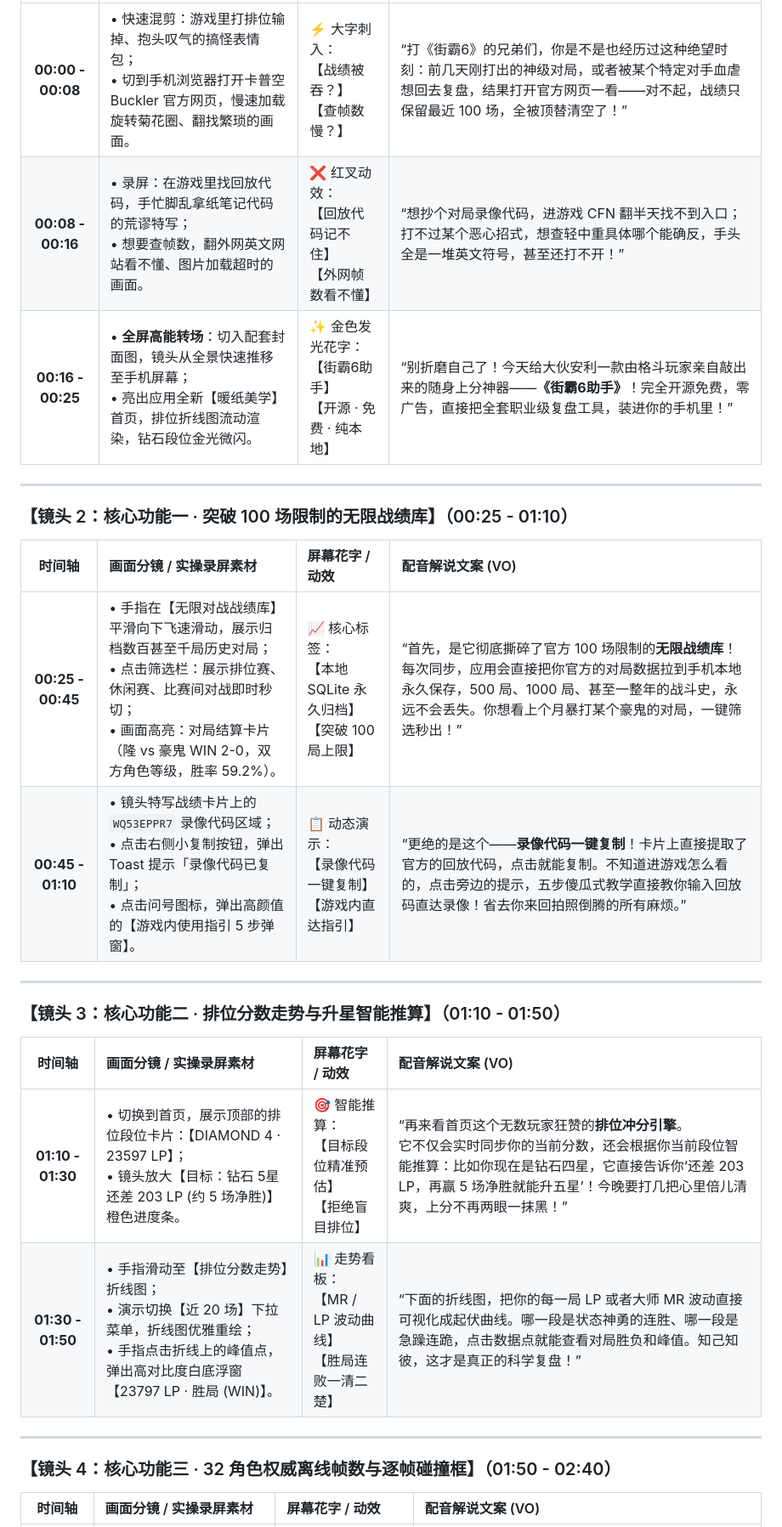
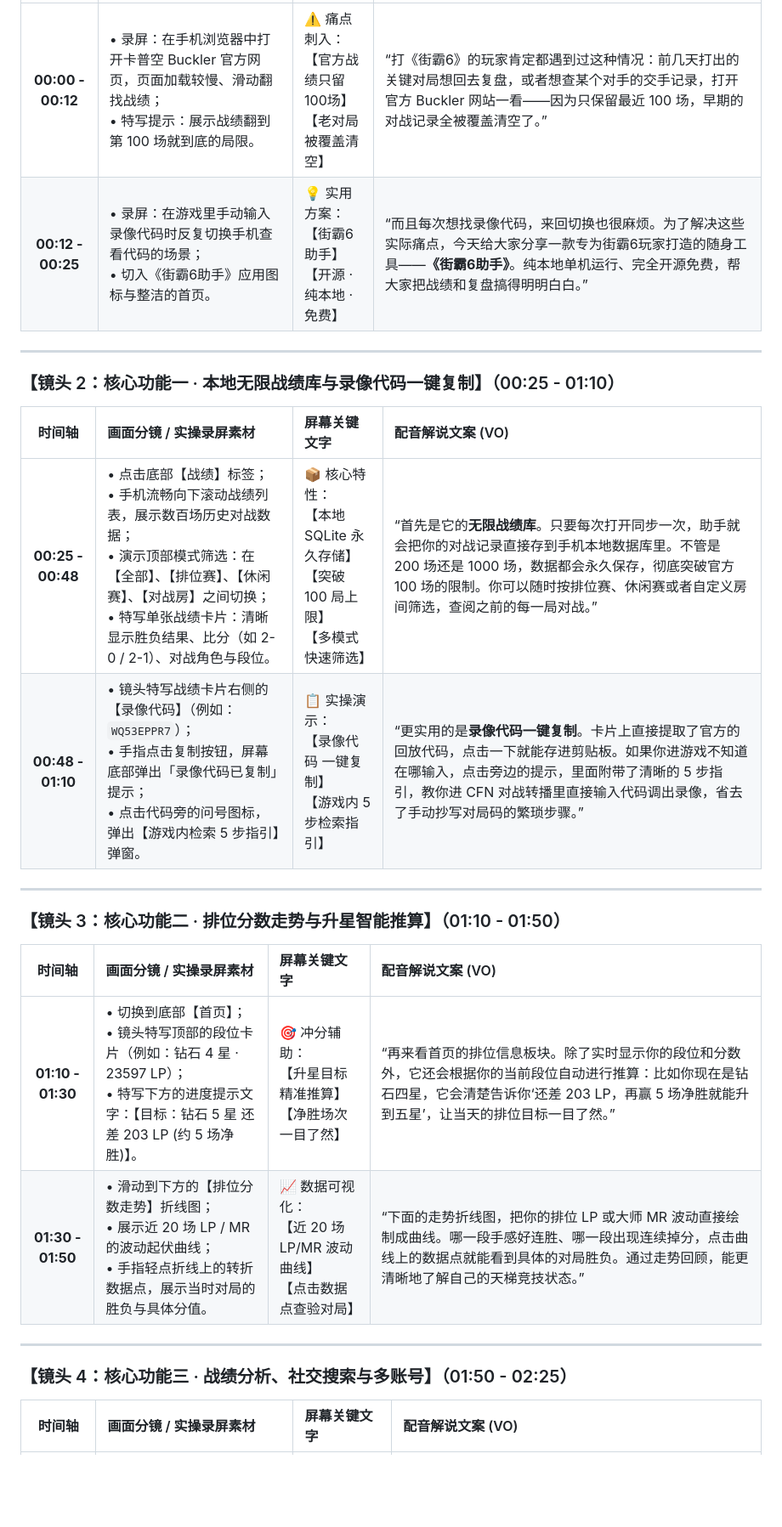
Before and after one commit to ikasa0222/sf6-assistant, a Markdown page: VIDEO_PITCH_AND_SCRIPT.md, the part around one of its changes. Shown at 85% size. Rendered like a GitHub page; blank space fills up the shorter version.

Commit message:
docs: rewrite video pitch and script to strictly focus on core battle log and stats features without removed tools or theme hype

```diff
--- a/VIDEO_PITCH_AND_SCRIPT.md
+++ b/VIDEO_PITCH_AND_SCRIPT.md
@@ -65,29 +66,28 @@
 | :---: | :--- | :--- | :--- |
-| **00:00 - 00:08** | • 快速混剪：游戏里打排位输掉、抱头叹气的搞怪表情包；<br>• 切到手机浏览器打开卡普空 Buckler 官方网页，慢速加载旋转菊花圈、翻找繁琐的画面。 | ⚡ 大字刺入：<br>【战绩被吞？】<br>【查帧数慢？】 | “打《街霸6》的兄弟们，你是不是也经历过这种绝望时刻：前几天刚打出的神级对局，或者被某个特定对手血虐想回去复盘，结果打开官方网页一看——对不起，战绩只保留最近 100 场，全被顶替清空了！” |
-| **00:08 - 00:16** | • 录屏：在游戏里找回放代码，手忙脚乱拿纸笔记代码的荒谬特写；<br>• 想要查帧数，翻外网英文网站看不懂、图片加载超时的画面。 | ❌ 红叉动效：<br>【回放代码记不住】<br>【外网帧数看不懂】 | “想抄个对局录像代码，进游戏 CFN 翻半天找不到入口；打不过某个恶心招式，想查轻中重具体哪个能确反，手头全是一堆英文符号，甚至还打不开！” |
-| **00:16 - 00:25** | • **全屏高能转场**：切入配套封面图，镜头从全景快速推移至手机屏幕；<br>• 亮出应用全新【暖纸美学】首页，排位折线图流动渲染，钻石段位金光微闪。 | ✨ 金色发光花字：<br>【街霸6助手】<br>【开源 · 免费 · 纯本地】 | “别折磨自己了！今天给大伙安利一款由格斗玩家亲自敲出来的随身上分神器——**《街霸6助手》**！完全开源免费，零广告，直接把全套职业级复盘工具，装进你的手机里！” |
+| **00:00 - 00:12** | • 录屏：在手机浏览器中打开卡普空 Buckler 官方网页，页面加载较慢、滑动翻找战绩；<br>• 特写提示：展示战绩翻到第 100 场就到底的局限。 | ⚠️ 痛点刺入：<br>【官方战绩只留100场】<br>【老对局被覆盖清空】 | “打《街霸6》的玩家肯定都遇到过这种情况：前几天打出的关键对局想回去复盘，或者想查某个对手的交手记录，打开官方 Buckler 网站一看——因为只保留最近 100 场，早期的对战记录全被覆盖清空了。” |
+| **00:12 - 00:25** | • 录屏：在游戏里手动输入录像代码时反复切换手机查看代码的场景；<br>• 切入《街霸6助手》应用图标与整洁的首页。 | 💡 实用方案：<br>【街霸6助手】<br>【开源 · 纯本地 · 免费】 | “而且每次想找录像代码，来回切换也很麻烦。为了解决这些实际痛点，今天给大家分享一款专为街霸6玩家打造的随身工具——**《街霸6助手》**。纯本地单机运行、完全开源免费，帮大家把战绩和复盘搞得明明白白。” |
 
 ---
 
-### 【镜头 2：核心功能一 · 突破 100 场限制的无限战绩库】（00:25 - 01:10）
+### 【镜头 2：核心功能一 · 本地无限战绩库与录像代码一键复制】（00:25 - 01:10）
 
-| 时间轴 | 画面分镜 / 实操录屏素材 | 屏幕花字 / 动效 | 配音解说文案 (VO) |
+| 时间轴 | 画面分镜 / 实操录屏素材 | 屏幕关键文字 | 配音解说文案 (VO) |
 | :---: | :--- | :--- | :--- |
-| **00:25 - 00:45** | • 手指在【无限对战战绩库】平滑向下飞速滑动，展示归档数百甚至千局历史对局；<br>• 点击筛选栏：展示排位赛、休闲赛、比赛间对战即时秒切；<br>• 画面高亮：对局结算卡片（隆 vs 豪鬼 WIN 2-0，双方角色等级，胜率 59.2%）。 | 📈 核心标签：<br>【本地 SQLite 永久归档】<br>【突破 100 局上限】 | “首先，是它彻底撕碎了官方 100 场限制的**无限战绩库**！<br>每次同步，应用会直接把你官方的对局数据拉到手机本地永久保存，500 局、1000 局、甚至一整年的战斗史，永远不会丢失。你想看上个月暴打某个豪鬼的对局，一键筛选秒出！” |
-| **00:45 - 01:10** | • 镜头特写战绩卡片上的 `WQ53EPPR7` 录像代码区域；<br>• 点击右侧小复制按钮，弹出 Toast 提示「录像代码已复制」；<br>• 点击问号图标，弹出高颜值的【游戏内使用指引 5 步弹窗】。 | 📋 动态演示：<br>【录像代码 一键复制】<br>【游戏内直达指引】 | “更绝的是这个——**录像代码一键复制**！卡片上直接提取了官方的回放代码，点击就能复制。不知道进游戏怎么看的，点击旁边的提示，五步傻瓜式教学直接教你输入回放码直达录像！省去你来回拍照倒腾的所有麻烦。” |
+| **00:25 - 00:48** | • 点击底部【战绩】标签；<br>• 手机流畅向下滚动战绩列表，展示数百场历史对战数据；<br>• 演示顶部模式筛选：在【全部】、【排位赛】、【休闲赛】、【对战房】之间切换；<br>• 特写单张战绩卡片：清晰显示胜负结果、比分（如 2-0 / 2-1）、对战角色与段位。 | 📦 核心特性：<br>【本地 SQLite 永久存储】<br>【突破 100 局上限】<br>【多模式快速筛选】 | “首先是它的**无限战绩库**。只要每次打开同步一次，助手就会把你的对战记录直接存到手机本地数据库里。不管是 200 场还是 1000 场，数据都会永久保存，彻底突破官方 100 场的限制。你可以随时按排位赛、休闲赛或者自定义房间筛选，查阅之前的每一局对战。” |
+| **00:48 - 01:10** | • 镜头特写战绩卡片右侧的【录像代码】（例如：`WQ53EPPR7`）；<br>• 手指点击复制按钮，屏幕底部弹出「录像代码已复制」提示；<br>• 点击代码旁的问号图标，弹出【游戏内检索 5 步指引】弹窗。 | 📋 实操演示：<br>【录像代码 一键复制】<br>【游戏内 5 步检索指引】 | “更实用的是**录像代码一键复制**。卡片上直接提取了官方的回放代码，点击一下就能存进剪贴板。如果你进游戏不知道在哪输入，点击旁边的提示，里面附带了清晰的 5 步指引，教你进 CFN 对战转播里直接输入代码调出录像，省去了手动抄写对局码的繁琐步骤。” |
 
 ---
 
 ### 【镜头 3：核心功能二 · 排位分数走势与升星智能推算】（01:10 - 01:50）
 
-| 时间轴 | 画面分镜 / 实操录屏素材 | 屏幕花字 / 动效 | 配音解说文案 (VO) |
+| 时间轴 | 画面分镜 / 实操录屏素材 | 屏幕关键文字 | 配音解说文案 (VO) |
 | :---: | :--- | :--- | :--- |
-| **01:10 - 01:30** | • 切换到首页，展示顶部的排位段位卡片：【DIAMOND 4 · 23597 LP】；<br>• 镜头放大【目标：钻石 5星 还差 203 LP (约 5 场净胜)】橙色进度条。 | 🎯 智能推算：<br>【目标段位精准预估】<br>【拒绝盲目排位】 | “再来看首页这个无数玩家狂赞的**排位冲分引擎**。<br>它不仅会实时同步你的当前分数，还会根据你当前段位智能推算：比如你现在是钻石四星，它直接告诉你‘还差 203 LP，再赢 5 场净胜就能升五星’！今晚要打几把心里倍儿清爽，上分不再两眼一抹黑！” |
-| **01:30 - 01:50** | • 手指滑动至【排位分数走势】折线图；<br>• 演示切换【近 20 场】下拉菜单，折线图优雅重绘；<br>• 手指点击折线上的峰值点，弹出高对比度白底浮窗【23797 LP · 胜局 (WIN)】。 | 📊 走势看板：<br>【MR / LP 波动曲线】<br>【胜局连败一清二楚】 | “下面的折线图，把你的每一局 LP 或者大师 MR 波动直接可视化成起伏曲线。哪一段是状态神勇的连胜、哪一段是急躁连跪，点击数据点就能查看对局胜负和峰值。知己知彼，这才是真正的科学复盘！” |
+| **01:10 - 01:30** | • 切换到底部【首页】；<br>• 镜头特写顶部的段位卡片（例如：钻石 4 星 · 23597 LP）；<br>• 特写下方的进度提示文字：【目标：钻石 5 星 还差 203 LP (约 5 场净胜)】。 | 🎯 冲分辅助：<br>【升星目标精准推算】<br>【净胜场次一目了然】 | “再来看首页的排位信息板块。除了实时显示你的段位和分数外，它还会根据你的当前段位自动进行推算：比如你现在是钻石四星，它会清楚告诉你‘还差 203 LP，再赢 5 场净胜就能升到五星’，让当天的排位目标一目了然。” |
+| **01:30 - 01:50** | • 滑动到下方的【排位分数走势】折线图；<br>• 展示近 20 场 LP / MR 的波动起伏曲线；<br>• 手指轻点折线上的转折数据点，展示当时对局的胜负与具体分值。 | 📈 数据可视化：<br>【近 20 场 LP/MR 波动曲线】<br>【点击数据点查验对局】 | “下面的走势折线图，把你的排位 LP 或大师 MR 波动直接绘制成曲线。哪一段手感好连胜、哪一段出现连续掉分，点击曲线上的数据点就能看到具体的对局胜负。通过走势回顾，能更清晰地了解自己的天梯竞技状态。” |
 
 ---
 
-### 【镜头 4：核心功能三 · 32 角色权威离线帧数与逐帧碰撞框】（01:50 - 02:40）
+### 【镜头 4：核心功能三 · 战绩分析、社交搜索与多账号】（01:50 - 02:25）
 
-| 时间轴 | 画面分镜 / 实操录屏素材 | 屏幕花字 / 动效 | 配音解说文案 (VO) |
+| 时间轴 | 画面分镜 / 实操录屏素材 | 屏幕关键文字 | 配音解说文案 (VO) |
 | :---: | :--- | :--- | :--- |
```
Also changed, not shown: other parts of VIDEO_PITCH_AND_SCRIPT.md (+54 -62 lines).
